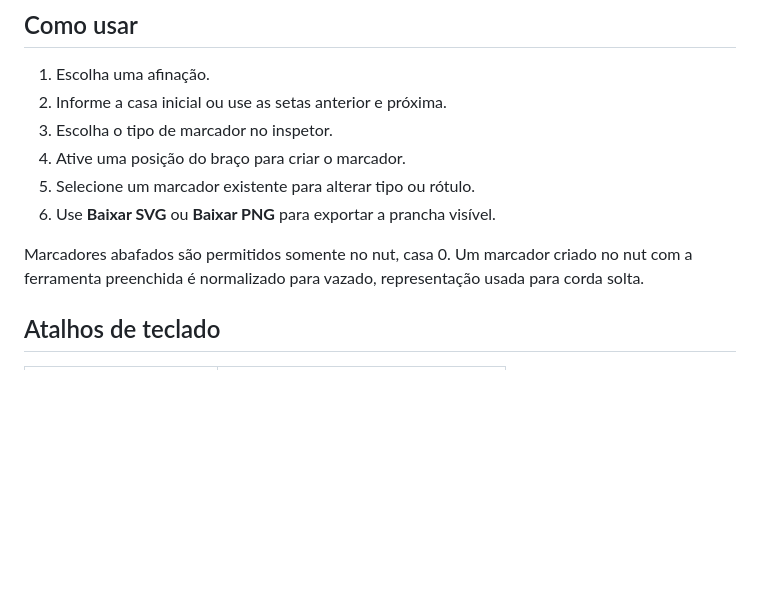
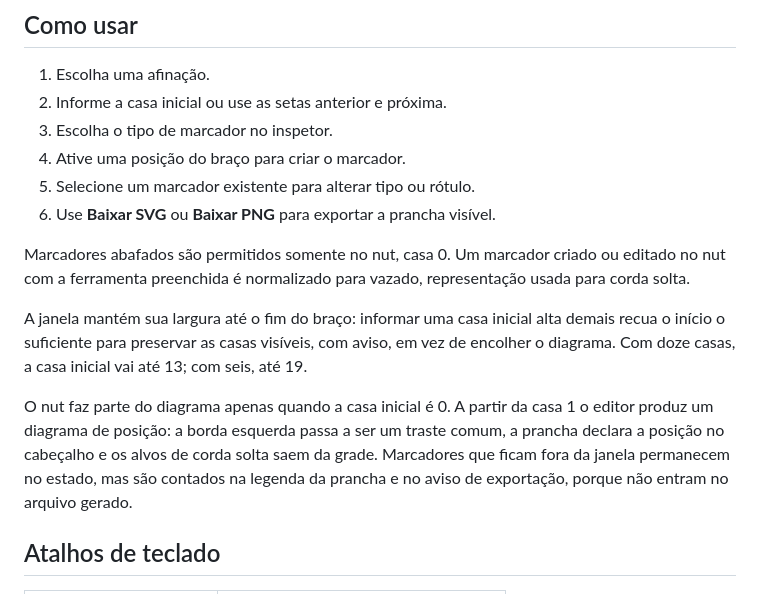
Before and after one commit to andersonmalves/fretboard-editor, a Markdown page: README.md, the part around one of its changes. Drawn GitHub-style; blank space fills up the shorter version.

```diff
--- a/README.md
+++ b/README.md
@@ -40,8 +40,18 @@ usado nas validações e evita diferenças de segurança entre navegadores para
 5. Selecione um marcador existente para alterar tipo ou rótulo.
 6. Use **Baixar SVG** ou **Baixar PNG** para exportar a prancha visível.
 
-Marcadores abafados são permitidos somente no nut, casa 0. Um marcador criado no nut com a
-ferramenta preenchida é normalizado para vazado, representação usada para corda solta.
+Marcadores abafados são permitidos somente no nut, casa 0. Um marcador criado ou editado no nut com
+a ferramenta preenchida é normalizado para vazado, representação usada para corda solta.
+
+A janela mantém sua largura até o fim do braço: informar uma casa inicial alta demais recua o início
+o suficiente para preservar as casas visíveis, com aviso, em vez de encolher o diagrama. Com doze
+casas, a casa inicial vai até 13; com seis, até 19.
+
+O nut faz parte do diagrama apenas quando a casa inicial é 0. A partir da casa 1 o editor produz um
+diagrama de posição: a borda esquerda passa a ser um traste comum, a prancha declara a posição no
+cabeçalho e os alvos de corda solta saem da grade. Marcadores que ficam fora da janela permanecem no
+estado, mas são contados na legenda da prancha e no aviso de exportação, porque não entram no
+arquivo gerado.
 
 ## Atalhos de teclado
 
```
Also changed, not shown: other parts of README.md (+41 -17 lines).
